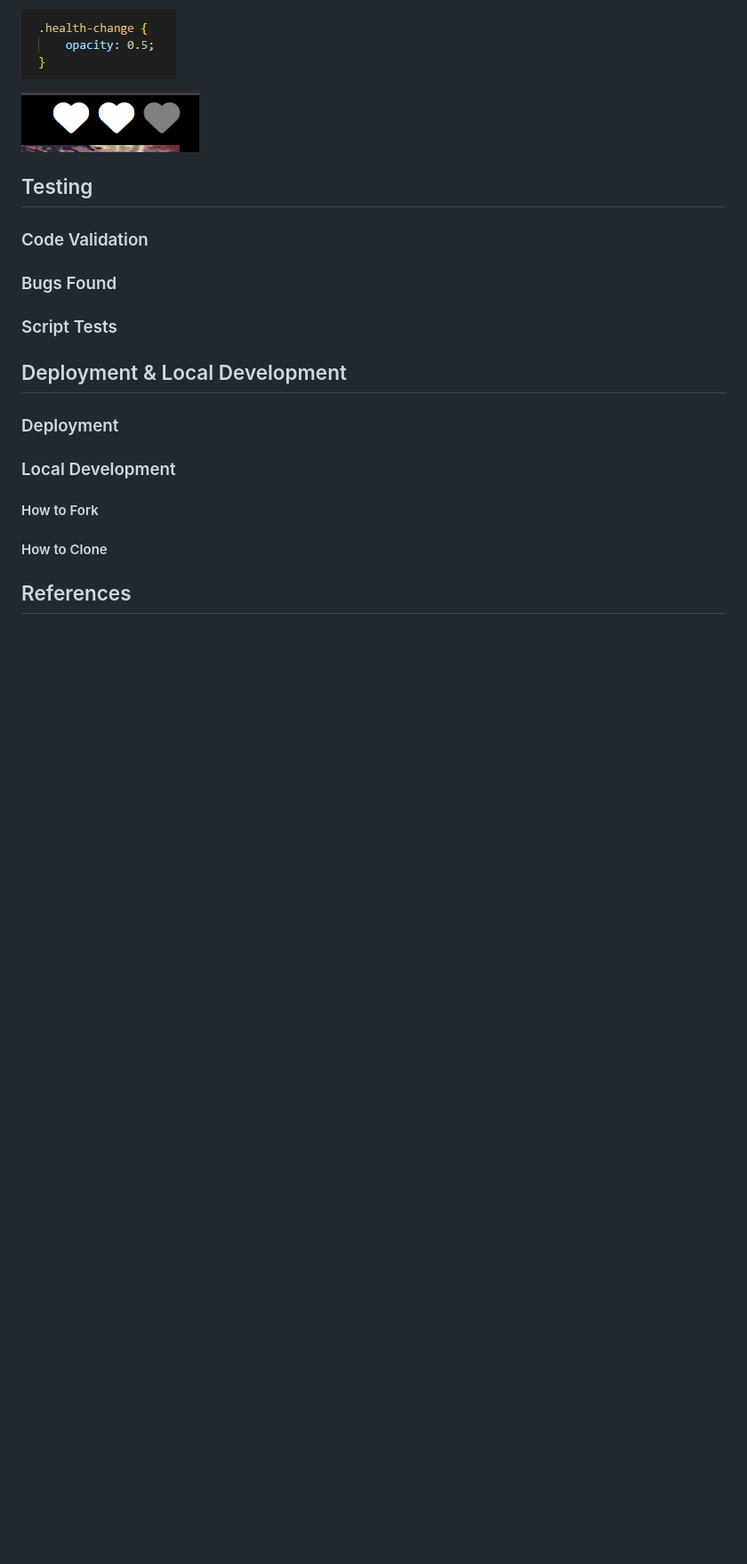
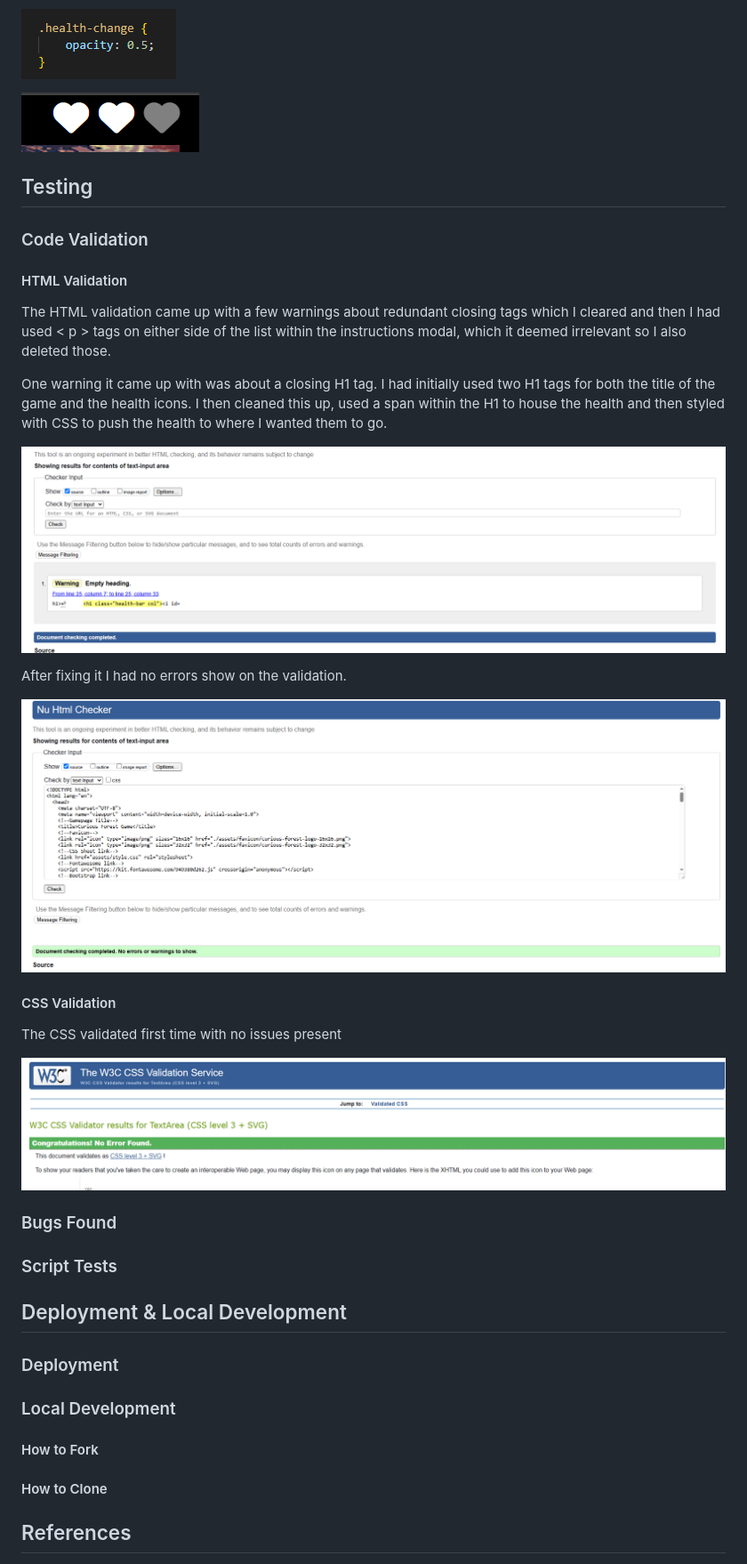
Before and after one commit to liambaker93/curious-forest, a Markdown page: README.md, the part around the change. Shown: that part at 89% size. Rendered like a GitHub page; pictures changed too: readme-files/assets/testing/css-validation.PNG (added), readme-files/assets/testing/html-validation-complete.PNG (added), readme-files/assets/testing/html-validation.PNG (added); blank space fills up the shorter version.

Commit message:
add code validation section to readme

```diff
--- a/README.md
+++ b/README.md
@@ -103,6 +103,24 @@ I used JS to then add this class on to the hearts when the health conditions hav
 
 ### Code Validation
 
+#### HTML Validation
+
+The HTML validation came up with a few warnings about redundant closing tags which I cleared and then I had used < p > tags on either side of the list within the instructions modal, which it deemed irrelevant so I also deleted those.
+
+One warning it came up with was about a closing H1 tag. I had initially used two H1 tags for both the title of the game and the health icons. I then cleaned this up, used a span within the H1 to house the health and then styled with CSS to push the health to where I wanted them to go.
+
+![HTML Validation with H1 warning](./readme-files/assets/testing/html-validation.PNG)
+
+After fixing it I had no errors show on the validation.
+
+![HTML Validation without any warnings](./readme-files/assets/testing/html-validation-complete.PNG)
+
+#### CSS Validation
+
+The CSS validated first time with no issues present
+
+![CSS Validation](./readme-files/assets/testing/css-validation.PNG)
+
 ### Bugs Found
 
 ### Script Tests
```
